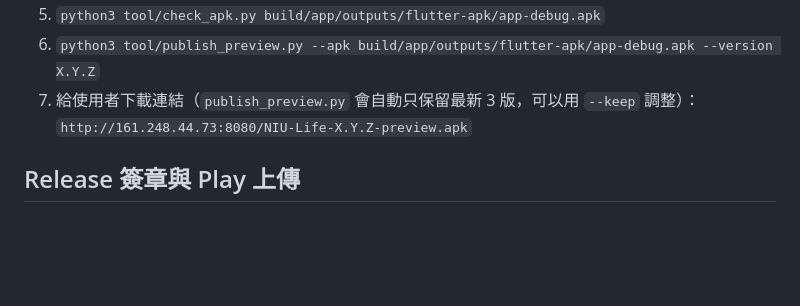
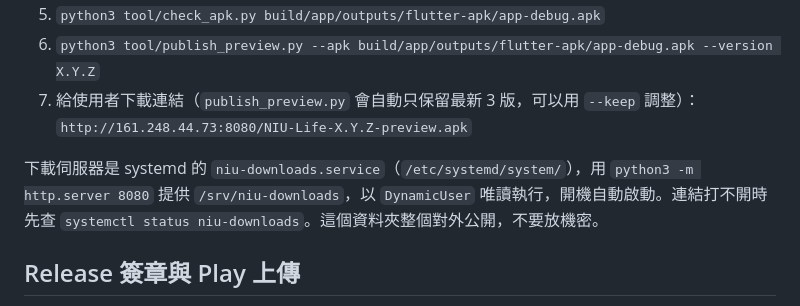
Before and after one commit to windlessme/niu-app-android, a Markdown page: HANDOFF.md, the part around the change. Rendered like a GitHub page; blank space fills up the shorter version.

Commit message:
Note the preview download service in the handoff
Co-Authored-By: Claude Opus 5.5 <noreply@anthropic.com>

```diff
--- a/HANDOFF.md
+++ b/HANDOFF.md
@@ -22,6 +22,8 @@
 5. `python3 tool/check_apk.py build/app/outputs/flutter-apk/app-debug.apk`
 6. `python3 tool/publish_preview.py --apk build/app/outputs/flutter-apk/app-debug.apk --version X.Y.Z`
 7. 給使用者下載連結（`publish_preview.py` 會自動只保留最新 3 版，可以用 `--keep` 調整）：`http://161.248.44.73:8080/NIU-Life-X.Y.Z-preview.apk`
+
+下載伺服器是 systemd 的 `niu-downloads.service`（`/etc/systemd/system/`），用 `python3 -m http.server 8080` 提供 `/srv/niu-downloads`，以 `DynamicUser` 唯讀執行，開機自動啟動。連結打不開時先查 `systemctl status niu-downloads`。這個資料夾整個對外公開，不要放機密。
 
 ## Release 簽章與 Play 上傳
 
```
